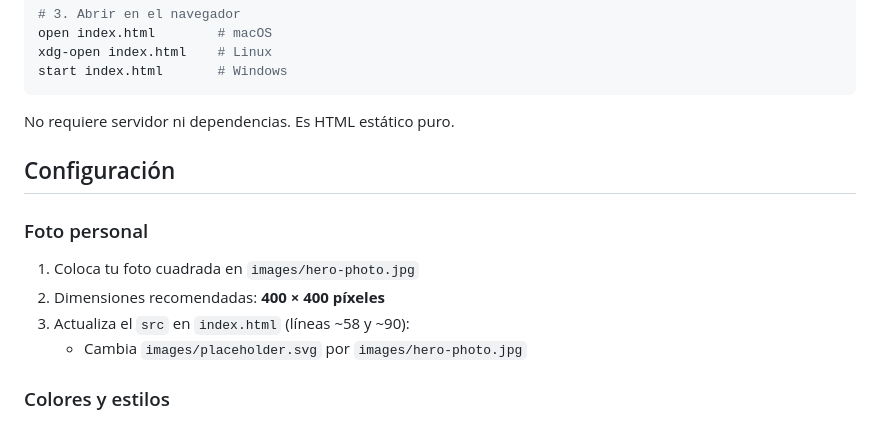
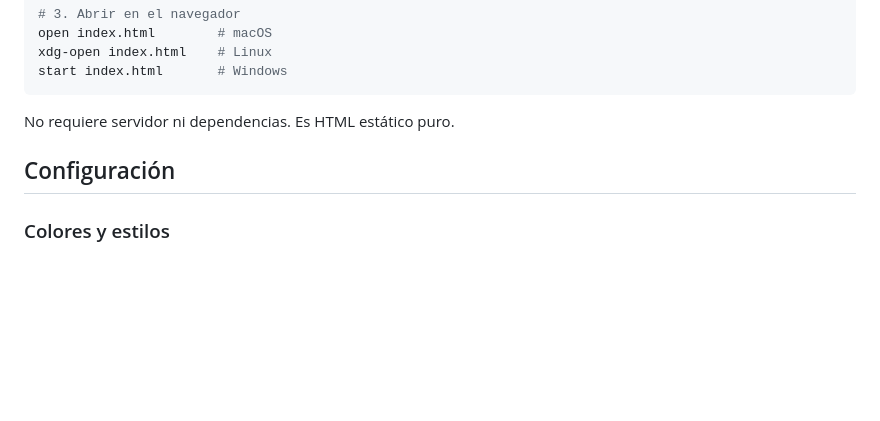
Before and after one commit to Jostcuro/Portafolio_Personal_JohanSteven, a Markdown page: README.md, the part around the change. Rendered like a GitHub page; blank space fills up the shorter version.

Commit message:
docs: remove personal photo setup instructions from README

```diff
--- a/README.md
+++ b/README.md
@@ -71,13 +71,6 @@ No requiere servidor ni dependencias. Es HTML estático puro.
 
 ## Configuración
 
-### Foto personal
-
-1. Coloca tu foto cuadrada en `images/hero-photo.jpg`
-2. Dimensiones recomendadas: **400 × 400 píxeles**
-3. Actualiza el `src` en `index.html` (líneas ~58 y ~90):
-   - Cambia `images/placeholder.svg` por `images/hero-photo.jpg`
-
 ### Colores y estilos
 
 Las variables de color están definidas en `styles/style.css` en `:root` (modo claro) y `[data-theme="dark"]` (modo oscuro). Para cambiar el color acento (índigo):
```
